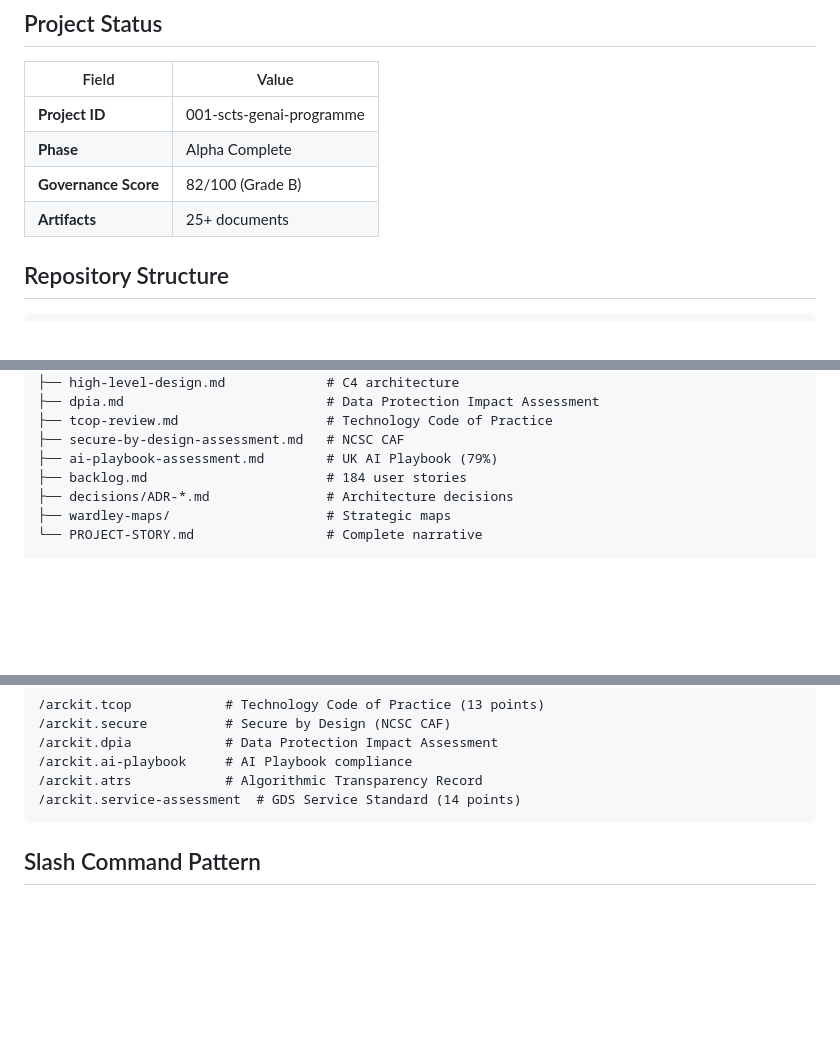
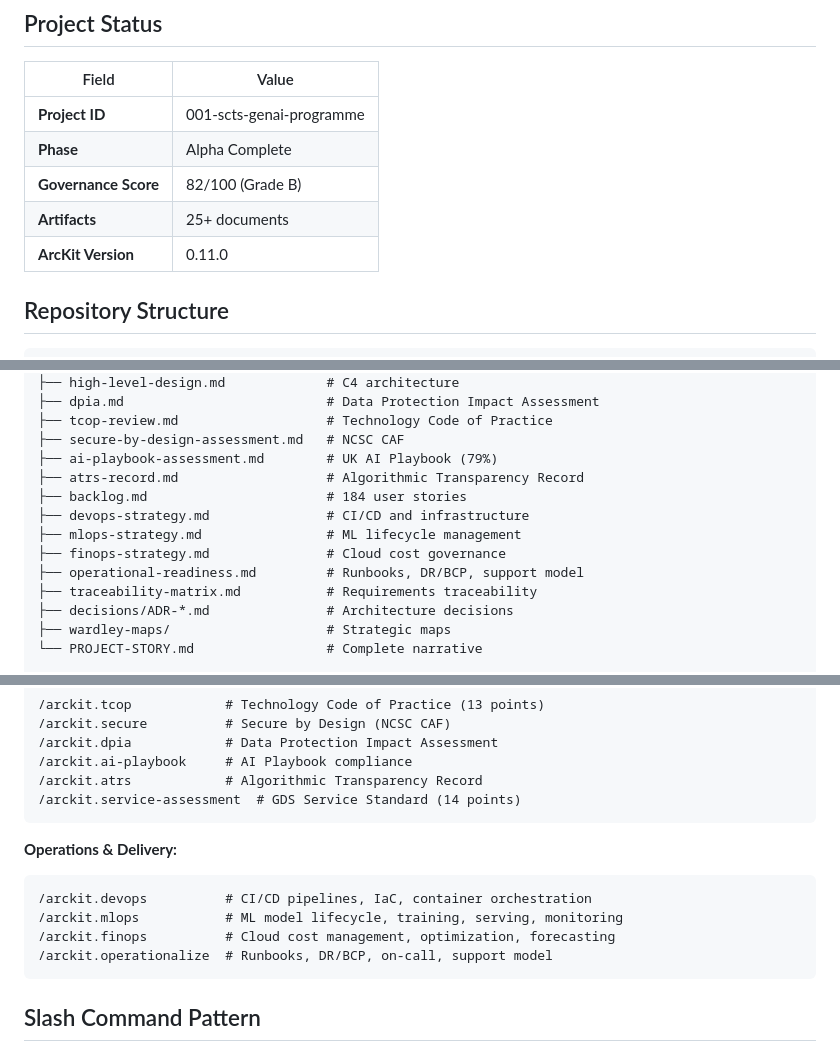
Before and after one commit to tractorjuice/arckit-test-project-v14-scottish-courts, a Markdown page: CLAUDE.md, 3 parts joined by grey strips. Rendered like a GitHub page; blank space fills up the shorter version.

Commit message:
docs: update CLAUDE.md with version and expanded artifact list
- Add ArcKit version 0.11.0 to project status table
- Document additional generated artifacts (atrs-record, devops-strategy,
  mlops-strategy, finops-strategy, operational-readiness, traceability-matrix)
- Add Operations & Delivery commands section

Co-Authored-By: Claude Opus 4.5 <noreply@anthropic.com>

````diff
--- a/CLAUDE.md
+++ b/CLAUDE.md
@@ -16,6 +16,7 @@ This is **arckit-test-project-v14-scottish-courts** - a test repository demonstr
 | **Phase** | Alpha Complete |
 | **Governance Score** | 82/100 (Grade B) |
 | **Artifacts** | 25+ documents |
+| **ArcKit Version** | 0.11.0 |
 
 ## Repository Structure
 
@@ -40,7 +41,13 @@ projects/001-scts-genai-programme/   # Generated artifacts
 ├── tcop-review.md                   # Technology Code of Practice
 ├── secure-by-design-assessment.md   # NCSC CAF
 ├── ai-playbook-assessment.md        # UK AI Playbook (79%)
+├── atrs-record.md                   # Algorithmic Transparency Record
 ├── backlog.md                       # 184 user stories
+├── devops-strategy.md               # CI/CD and infrastructure
+├── mlops-strategy.md                # ML lifecycle management
+├── finops-strategy.md               # Cloud cost governance
+├── operational-readiness.md         # Runbooks, DR/BCP, support model
+├── traceability-matrix.md           # Requirements traceability
 ├── decisions/ADR-*.md               # Architecture decisions
 ├── wardley-maps/                    # Strategic maps
 └── PROJECT-STORY.md                 # Complete narrative
@@ -85,6 +92,14 @@ source-documents/              # Input reference documents
 /arckit.ai-playbook     # AI Playbook compliance
 /arckit.atrs            # Algorithmic Transparency Record
 /arckit.service-assessment  # GDS Service Standard (14 points)
+```
+
+**Operations & Delivery:**
+```
+/arckit.devops          # CI/CD pipelines, IaC, container orchestration
+/arckit.mlops           # ML model lifecycle, training, serving, monitoring
+/arckit.finops          # Cloud cost management, optimization, forecasting
+/arckit.operationalize  # Runbooks, DR/BCP, on-call, support model
 ```
 
 ## Slash Command Pattern
````
